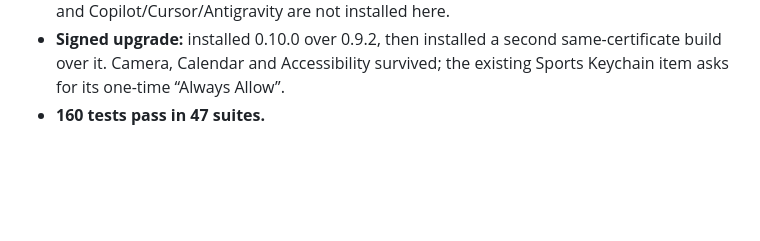
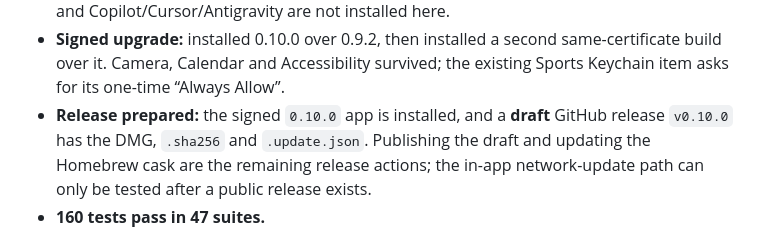
Before and after one commit to j4yop/arrowslit, a Markdown page: Docs/DynamicLedge-Parity-Tickets.md, the part around the change. GitHub-like rendering; blank space fills up the shorter version.

Commit message:
Record prepared 0.10.0 draft release

```diff
--- a/Docs/DynamicLedge-Parity-Tickets.md
+++ b/Docs/DynamicLedge-Parity-Tickets.md
@@ -48,6 +48,7 @@
 - **Pointer handling is event-driven:** the hosting view's tracking area and a global mouse-moved monitor replace the fixed 0.12 s timer; one-shot timers exist only during a pending hover-open or leave check. A slow fallback is used only without Accessibility.
 - **Real assistant evidence:** OpenCode 2.2.5's `permission.ask` plugin hook returned `allow`, `deny` and `ask` for the real Arrowslit alert, and the Claude/Codex hook binary returned each format. Claude Code is not logged in for headless use, Codex exec forces approval off, and Copilot/Cursor/Antigravity are not installed here.
 - **Signed upgrade:** installed 0.10.0 over 0.9.2, then installed a second same-certificate build over it. Camera, Calendar and Accessibility survived; the existing Sports Keychain item asks for its one-time “Always Allow”.
+- **Release prepared:** the signed `0.10.0` app is installed, and a **draft** GitHub release `v0.10.0` has the DMG, `.sha256` and `.update.json`. Publishing the draft and updating the Homebrew cask are the remaining release actions; the in-app network-update path can only be tested after a public release exists.
 - **160 tests pass in 47 suites.**
 
 Remaining for release: real-assistant approval QA for all six (hooks are deliberately not installed in the user's live configs), a real TCC permission-survival run with the stable certificate, final migration/release QA, and the Path A attribution policy decision.
```
